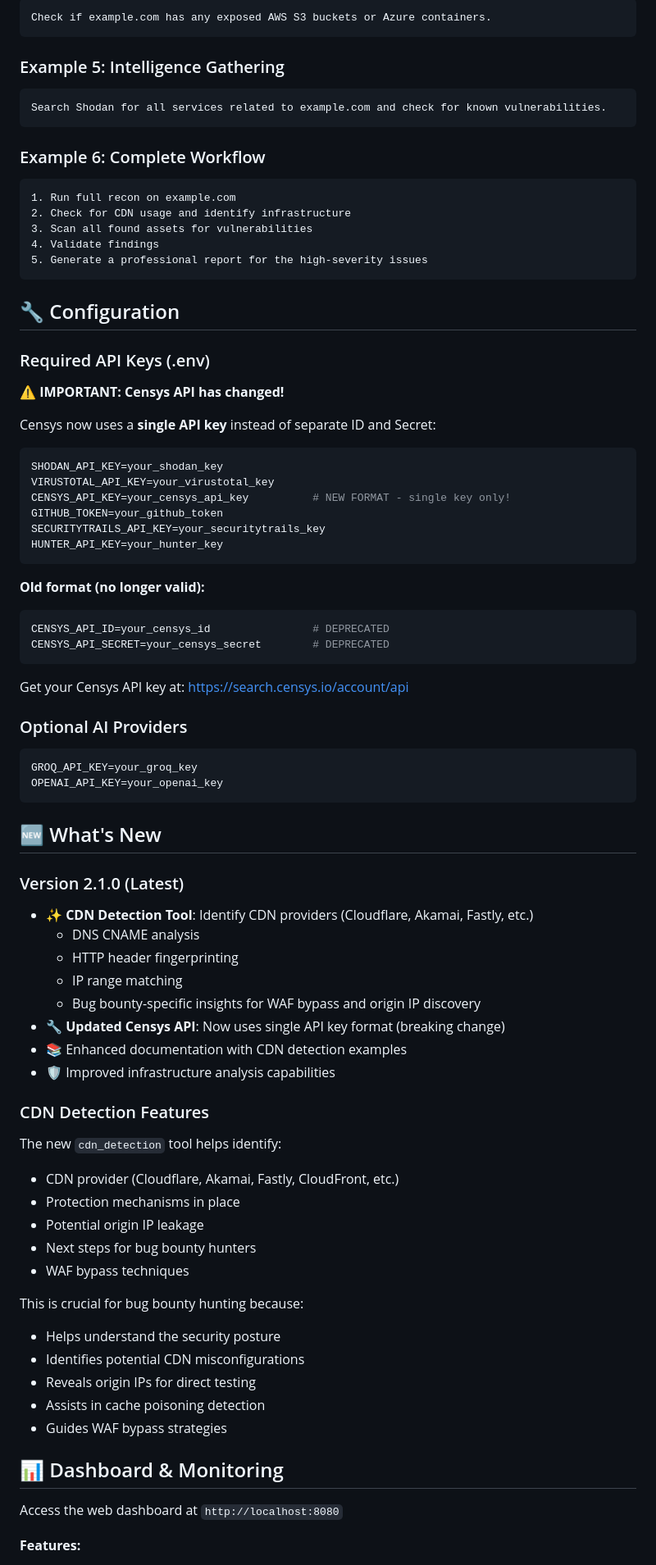
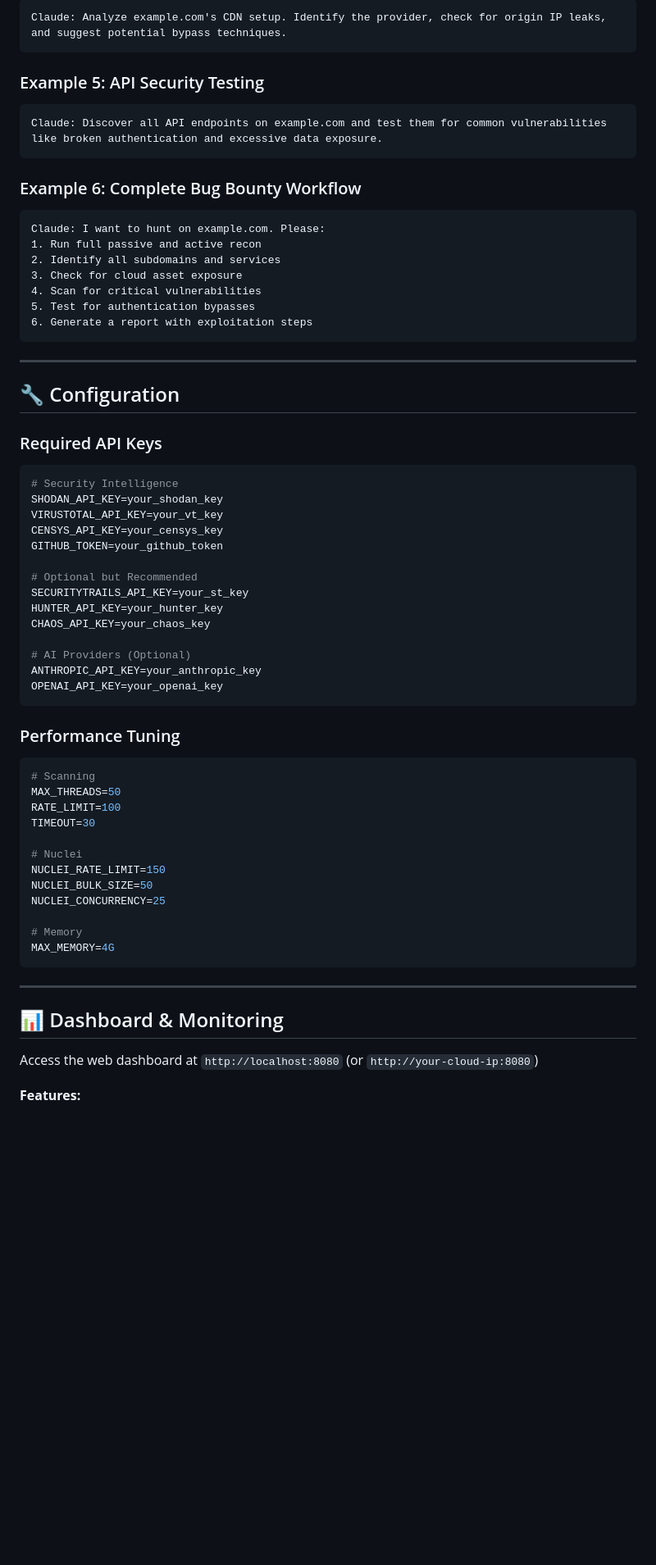
Before and after one commit to Coding-with-Mayank/advanced-bugbounty-mcp, a Markdown page: README.md, the part around the change printed below. Shown: that part at 82% size. GitHub-like rendering; blank space fills up the shorter version.

Commit message:
feat: Update README with comprehensive 2.0.0 features, cloud deployment, and 40+ tools

````diff
--- a/README.md
+++ b/README.md
@@ -136,83 +209,68 @@ I found subdomains for example.com. Scan them for XSS and SQL injection vulnerab
 ```
-Check if example.com has any exposed AWS S3 buckets or Azure containers.
+Claude: Analyze example.com's CDN setup. Identify the provider, check for origin IP leaks, and suggest potential bypass techniques.
 ```
 
-### Example 5: Intelligence Gathering
+### Example 5: API Security Testing
 ```
-Search Shodan for all services related to example.com and check for known vulnerabilities.
+Claude: Discover all API endpoints on example.com and test them for common vulnerabilities like broken authentication and excessive data exposure.
 ```
 
-### Example 6: Complete Workflow
+### Example 6: Complete Bug Bounty Workflow
 ```
-1. Run full recon on example.com
-2. Check for CDN usage and identify infrastructure
-3. Scan all found assets for vulnerabilities
-4. Validate findings
-5. Generate a professional report for the high-severity issues
+Claude: I want to hunt on example.com. Please:
+1. Run full passive and active recon
+2. Identify all subdomains and services
+3. Check for cloud asset exposure
+4. Scan for critical vulnerabilities
+5. Test for authentication bypasses
+6. Generate a report with exploitation steps
 ```
+
+---
 
 ## 🔧 Configuration
 
-### Required API Keys (.env)
-
-**⚠️ IMPORTANT: Censys API has changed!**
-
-Censys now uses a **single API key** instead of separate ID and Secret:
+### Required API Keys
 
 ```env
+# Security Intelligence
 SHODAN_API_KEY=your_shodan_key
-VIRUSTOTAL_API_KEY=your_virustotal_key
-CENSYS_API_KEY=your_censys_api_key          # NEW FORMAT - single key only!
+VIRUSTOTAL_API_KEY=your_vt_key
+CENSYS_API_KEY=your_censys_key
 GITHUB_TOKEN=your_github_token
-SECURITYTRAILS_API_KEY=your_securitytrails_key
+
+# Optional but Recommended
+SECURITYTRAILS_API_KEY=your_st_key
 HUNTER_API_KEY=your_hunter_key
-```
+CHAOS_API_KEY=your_chaos_key
 
-**Old format (no longer valid):**
-```env
-CENSYS_API_ID=your_censys_id                # DEPRECATED
-CENSYS_API_SECRET=your_censys_secret        # DEPRECATED
-```
-
-Get your Censys API key at: https://search.censys.io/account/api
-
-### Optional AI Providers
-
-```env
-GROQ_API_KEY=your_groq_key
+# AI Providers (Optional)
+ANTHROPIC_API_KEY=your_anthropic_key
 OPENAI_API_KEY=your_openai_key
 ```
 
-## 🆕 What's New
+### Performance Tuning
 
-### Version 2.1.0 (Latest)
-- ✨ **CDN Detection Tool**: Identify CDN providers (Cloudflare, Akamai, Fastly, etc.)
-  - DNS CNAME analysis
-  - HTTP header fingerprinting
-  - IP range matching
-  - Bug bounty-specific insights for WAF bypass and origin IP discovery
-- 🔧 **Updated Censys API**: Now uses single API key format (breaking change)
-- 📚 Enhanced documentation with CDN detection examples
-- 🛡️ Improved infrastructure analysis capabilities
+```env
+# Scanning
+MAX_THREADS=50
+RATE_LIMIT=100
+TIMEOUT=30
 
-### CDN Detection Features
-The new `cdn_detection` tool helps identify:
-- CDN provider (Cloudflare, Akamai, Fastly, CloudFront, etc.)
-- Protection mechanisms in place
-- Potential origin IP leakage
-- Next steps for bug bounty hunters
-- WAF bypass techniques
+# Nuclei
+NUCLEI_RATE_LIMIT=150
+NUCLEI_BULK_SIZE=50
+NUCLEI_CONCURRENCY=25
 
-This is crucial for bug bounty hunting because:
-- Helps understand the security posture
-- Identifies potential CDN misconfigurations
-- Reveals origin IPs for direct testing
-- Assists in cache poisoning detection
-- Guides WAF bypass strategies
+# Memory
+MAX_MEMORY=4G
+```
+
+---
 
 ## 📊 Dashboard & Monitoring
 
-Access the web dashboard at `http://localhost:8080`
+Access the web dashboard at `http://localhost:8080` (or `http://your-cloud-ip:8080`)
 
 **Features:**
 - Real-time scan progress
````
Also changed, not shown: other parts of README.md (+277 -104 lines).
